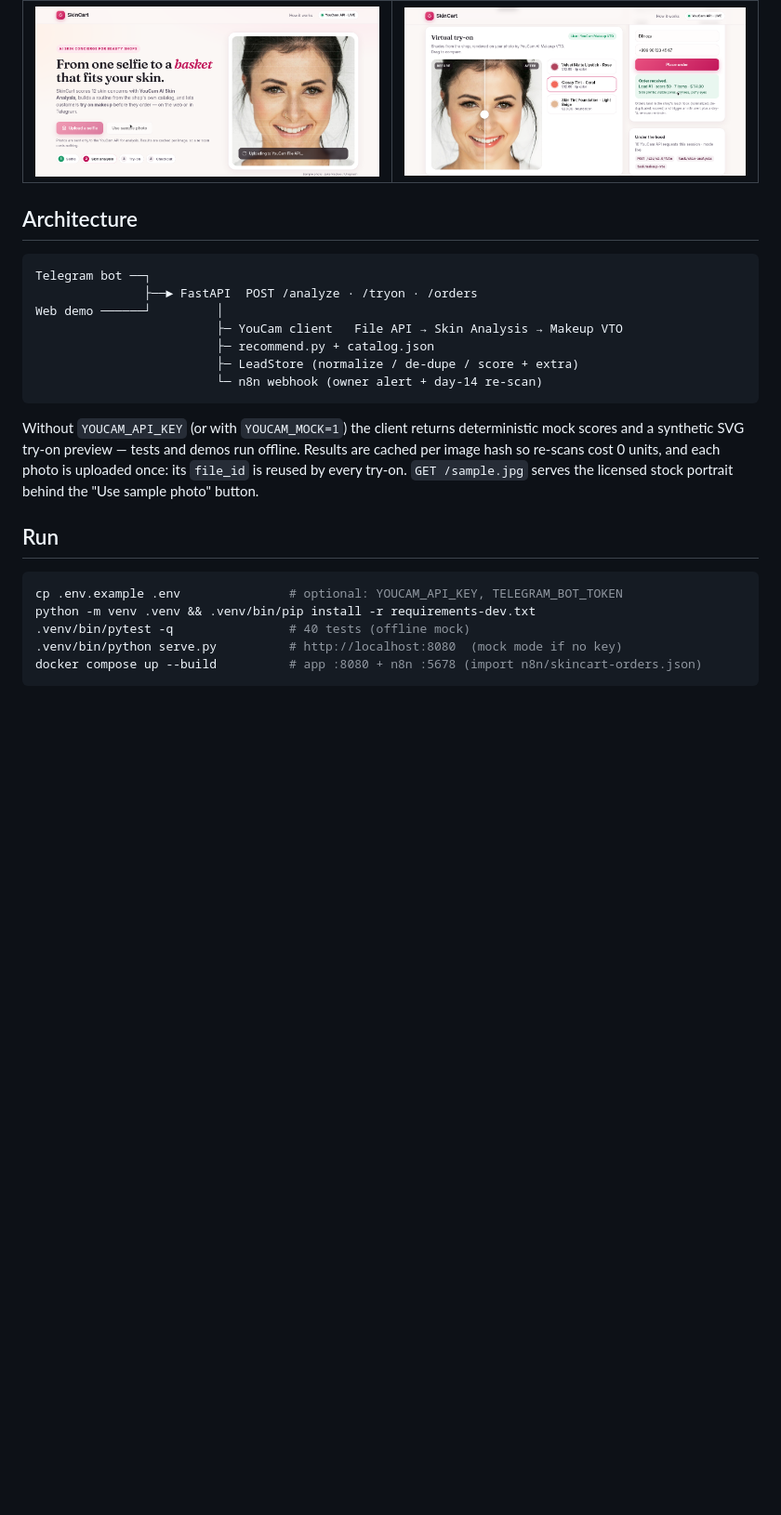
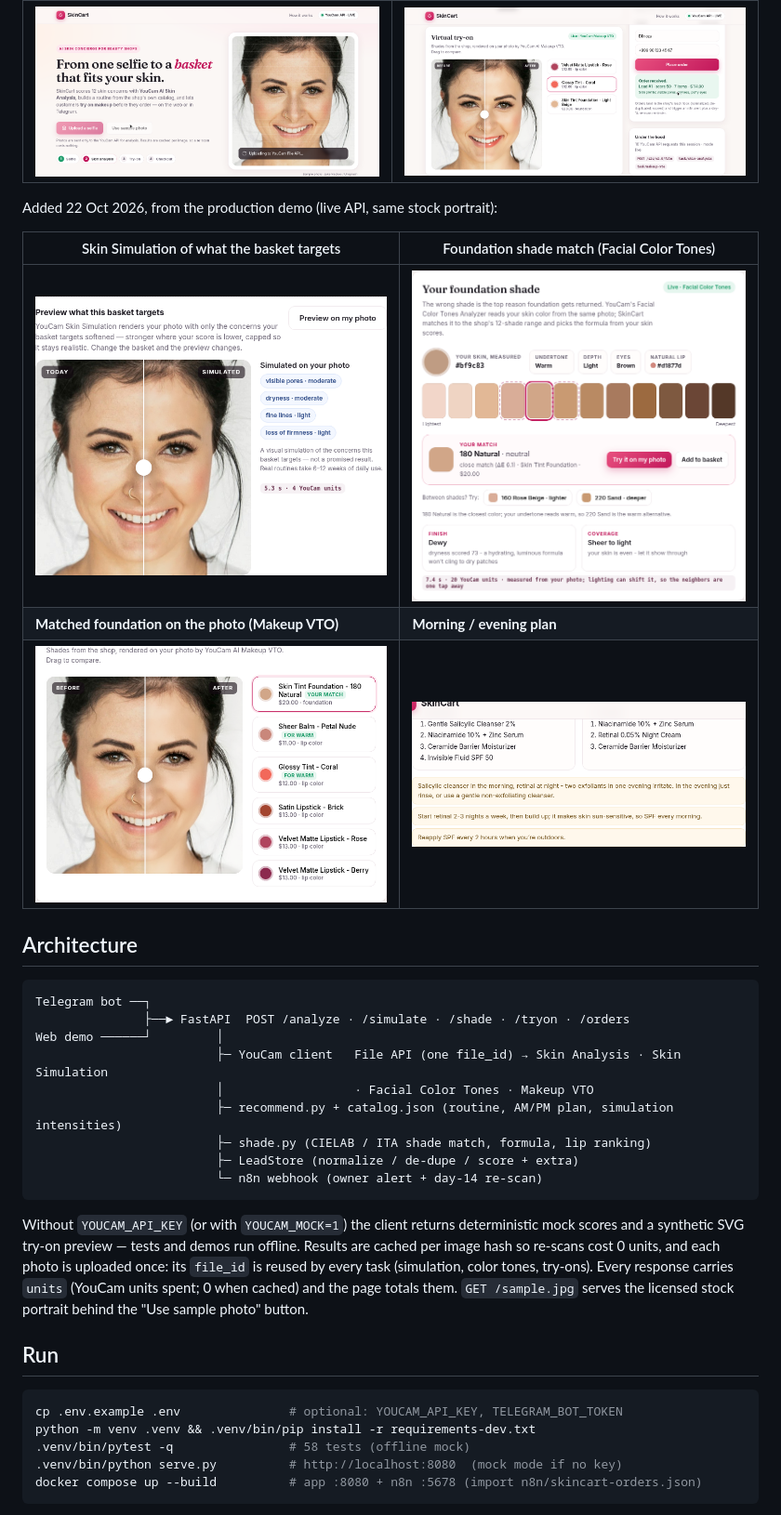
Before and after one commit to heavycastles/skincart-youcam, a Markdown page: README.md, the part around one of its changes. Shown at 93% size. GitHub-like rendering; pictures changed too: docs/screenshots/10-skin-simulation.png (added), docs/screenshots/11-shade-match.png (added), docs/screenshots/12-foundation-tryon.png (added); blank space fills up the shorter version.

````diff
--- a/README.md
+++ b/README.md
@@ -32,21 +41,32 @@ Taken from the running app with a real `YOUCAM_API_KEY` and a licensed stock por
 | **Upload + scan** | **Order saved as a lead** |
 | ![Upload](docs/screenshots/02-upload-scanning.png) | ![Order](docs/screenshots/08-order-placed.png) |
 
+Added 22 Oct 2026, from the production demo (live API, same stock portrait):
+
+| Skin Simulation of what the basket targets | Foundation shade match (Facial Color Tones) |
+|---|---|
+| ![Skin simulation](docs/screenshots/10-skin-simulation.png) | ![Shade match](docs/screenshots/11-shade-match.png) |
+| **Matched foundation on the photo (Makeup VTO)** | **Morning / evening plan** |
+| ![Foundation try-on](docs/screenshots/12-foundation-tryon.png) | ![AM/PM plan](docs/screenshots/13-am-pm-plan.png) |
+
 ## Architecture
 
 ```
 Telegram bot ──┐
-               ├──► FastAPI  POST /analyze · /tryon · /orders
+               ├──► FastAPI  POST /analyze · /simulate · /shade · /tryon · /orders
 Web demo ──────┘         │
-                         ├─ YouCam client   File API → Skin Analysis → Makeup VTO
-                         ├─ recommend.py + catalog.json
+                         ├─ YouCam client   File API (one file_id) → Skin Analysis · Skin Simulation
+                         │                  · Facial Color Tones · Makeup VTO
+                         ├─ recommend.py + catalog.json (routine, AM/PM plan, simulation intensities)
+                         ├─ shade.py (CIELAB / ITA shade match, formula, lip ranking)
                          ├─ LeadStore (normalize / de-dupe / score + extra)
                          └─ n8n webhook (owner alert + day-14 re-scan)
 ```
 
 Without `YOUCAM_API_KEY` (or with `YOUCAM_MOCK=1`) the client returns deterministic mock scores and a synthetic
 SVG try-on preview — tests and demos run offline. Results are cached per image hash so re-scans cost 0 units, and
-each photo is uploaded once: its `file_id` is reused by every try-on. `GET /sample.jpg` serves the licensed stock
+each photo is uploaded once: its `file_id` is reused by every task (simulation, color tones, try-ons). Every
+response carries `units` (YouCam units spent; 0 when cached) and the page totals them. `GET /sample.jpg` serves the licensed stock
 portrait behind the "Use sample photo" button.
 
 ## Run
@@ -54,7 +74,7 @@ portrait behind the "Use sample photo" button.
 ```bash
 cp .env.example .env               # optional: YOUCAM_API_KEY, TELEGRAM_BOT_TOKEN
 python -m venv .venv && .venv/bin/pip install -r requirements-dev.txt
-.venv/bin/pytest -q                # 40 tests (offline mock)
+.venv/bin/pytest -q                # 58 tests (offline mock)
 .venv/bin/python serve.py          # http://localhost:8080  (mock mode if no key)
 docker compose up --build          # app :8080 + n8n :5678 (import n8n/skincart-orders.json)
 ```
````
Also changed, not shown: other parts of README.md (+28 -9 lines), docs/live-proof.md (+20 -0 lines), 8 other files.
